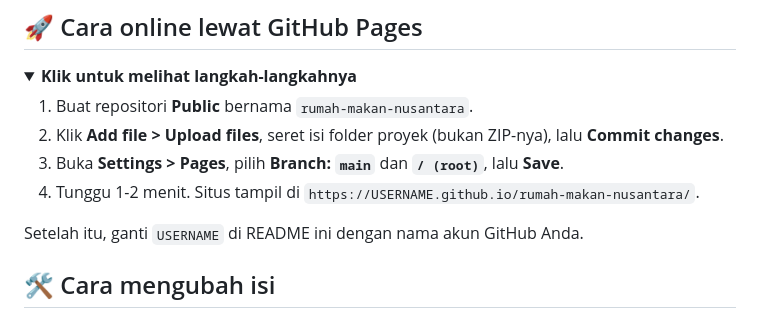
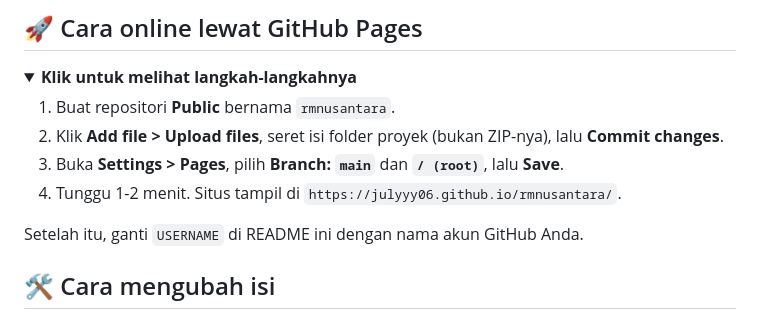
Before and after one commit to Julyyy06/rmnusantara, a Markdown page: README.md, the part around one of its changes. Drawn GitHub-style; folded sections open.

```diff
--- a/README.md
+++ b/README.md
@@ -50,10 +50,10 @@ rumah-makan-nusantara/
 <details>
 <summary><b>Klik untuk melihat langkah-langkahnya</b></summary>
 
-1. Buat repositori **Public** bernama `rumah-makan-nusantara`.
+1. Buat repositori **Public** bernama `rmnusantara`.
 2. Klik **Add file > Upload files**, seret isi folder proyek (bukan ZIP-nya), lalu **Commit changes**.
 3. Buka **Settings > Pages**, pilih **Branch: `main`** dan **`/ (root)`**, lalu **Save**.
-4. Tunggu 1-2 menit. Situs tampil di `https://USERNAME.github.io/rumah-makan-nusantara/`.
+4. Tunggu 1-2 menit. Situs tampil di `https://julyyy06.github.io/rmnusantara/`.
 
 Setelah itu, ganti `USERNAME` di README ini dengan nama akun GitHub Anda.
 
```
Also changed, not shown: other parts of README.md (+1 -1 lines).
